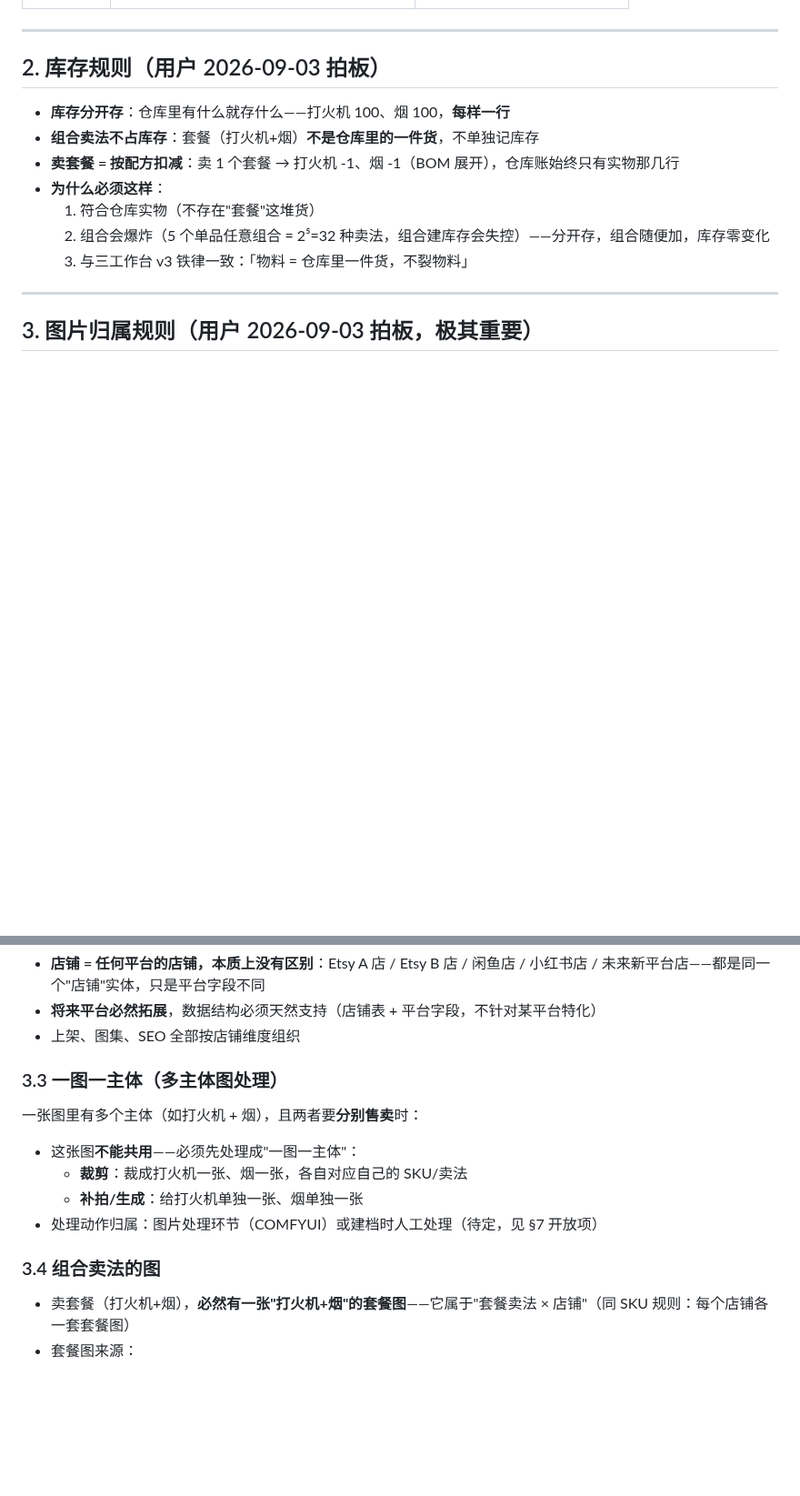
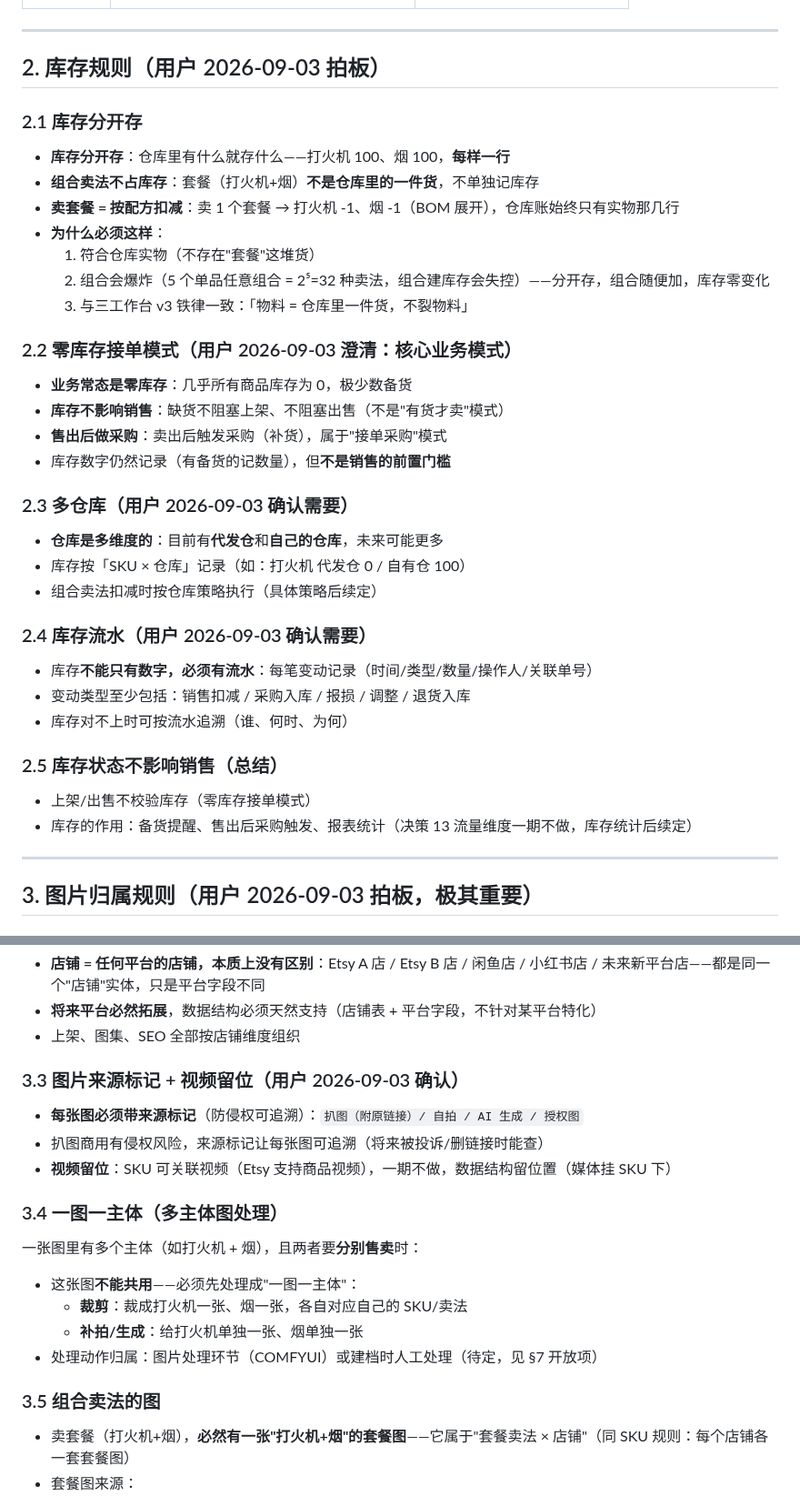
Before and after one commit to winhous/liuquan, a Markdown page: docs/数据底层逻辑-实物物料卖法三层模型.md, 2 parts joined by grey strips. Shown at 91% size. GitHub-like rendering; blank space fills up the shorter version.

```diff
--- a/docs/数据底层逻辑-实物物料卖法三层模型.md
+++ b/docs/数据底层逻辑-实物物料卖法三层模型.md
@@ -50,6 +50,8 @@
 
 ## 2. 库存规则（用户 2026-09-03 拍板）
 
+### 2.1 库存分开存
+
 - **库存分开存**：仓库里有什么就存什么——打火机 100、烟 100，**每样一行**
 - **组合卖法不占库存**：套餐（打火机+烟）**不是仓库里的一件货**，不单独记库存
 - **卖套餐 = 按配方扣减**：卖 1 个套餐 → 打火机 -1、烟 -1（BOM 展开），仓库账始终只有实物那几行
@@ -57,6 +59,30 @@
   1. 符合仓库实物（不存在"套餐"这堆货）
   2. 组合会爆炸（5 个单品任意组合 = 2⁵=32 种卖法，组合建库存会失控）——分开存，组合随便加，库存零变化
   3. 与三工作台 v3 铁律一致：「物料 = 仓库里一件货，不裂物料」
+
+### 2.2 零库存接单模式（用户 2026-09-03 澄清：核心业务模式）
+
+- **业务常态是零库存**：几乎所有商品库存为 0，极少数备货
+- **库存不影响销售**：缺货不阻塞上架、不阻塞出售（不是"有货才卖"模式）
+- **售出后做采购**：卖出后触发采购（补货），属于"接单采购"模式
+- 库存数字仍然记录（有备货的记数量），但**不是销售的前置门槛**
+
+### 2.3 多仓库（用户 2026-09-03 确认需要）
+
+- **仓库是多维度的**：目前有**代发仓**和**自己的仓库**，未来可能更多
+- 库存按「SKU × 仓库」记录（如：打火机 代发仓 0 / 自有仓 100）
+- 组合卖法扣减时按仓库策略执行（具体策略后续定）
+
+### 2.4 库存流水（用户 2026-09-03 确认需要）
+
+- 库存**不能只有数字，必须有流水**：每笔变动记录（时间/类型/数量/操作人/关联单号）
+- 变动类型至少包括：销售扣减 / 采购入库 / 报损 / 调整 / 退货入库
+- 库存对不上时可按流水追溯（谁、何时、为何）
+
+### 2.5 库存状态不影响销售（总结）
+
+- 上架/出售不校验库存（零库存接单模式）
+- 库存的作用：备货提醒、售出后采购触发、报表统计（决策 13 流量维度一期不做，库存统计后续定）
 
 ---
 
@@ -75,7 +101,13 @@
 - **将来平台必然拓展**，数据结构必须天然支持（店铺表 + 平台字段，不针对某平台特化）
 - 上架、图集、SEO 全部按店铺维度组织
 
-### 3.3 一图一主体（多主体图处理）
+### 3.3 图片来源标记 + 视频留位（用户 2026-09-03 确认）
+
+- **每张图必须带来源标记**（防侵权可追溯）：`扒图（附原链接）/ 自拍 / AI 生成 / 授权图`
+- 扒图商用有侵权风险，来源标记让每张图可追溯（将来被投诉/删链接时能查）
+- **视频留位**：SKU 可关联视频（Etsy 支持商品视频），一期不做，数据结构留位置（媒体挂 SKU 下）
+
+### 3.4 一图一主体（多主体图处理）
 
 一张图里有多个主体（如打火机 + 烟），且两者要**分别售卖**时：
 
@@ -84,7 +116,7 @@
   - **补拍/生成**：给打火机单独一张、烟单独一张
 - 处理动作归属：图片处理环节（COMFYUI）或建档时人工处理（待定，见 §7 开放项）
 
-### 3.4 组合卖法的图
+### 3.5 组合卖法的图
 
 - 卖套餐（打火机+烟），**必然有一张"打火机+烟"的套餐图**——它属于"套餐卖法 × 店铺"（同 SKU 规则：每个店铺各一套套餐图）
 - 套餐图来源：
```
Also changed, not shown: other parts of docs/数据底层逻辑-实物物料卖法三层模型.md (+37 -2 lines).
